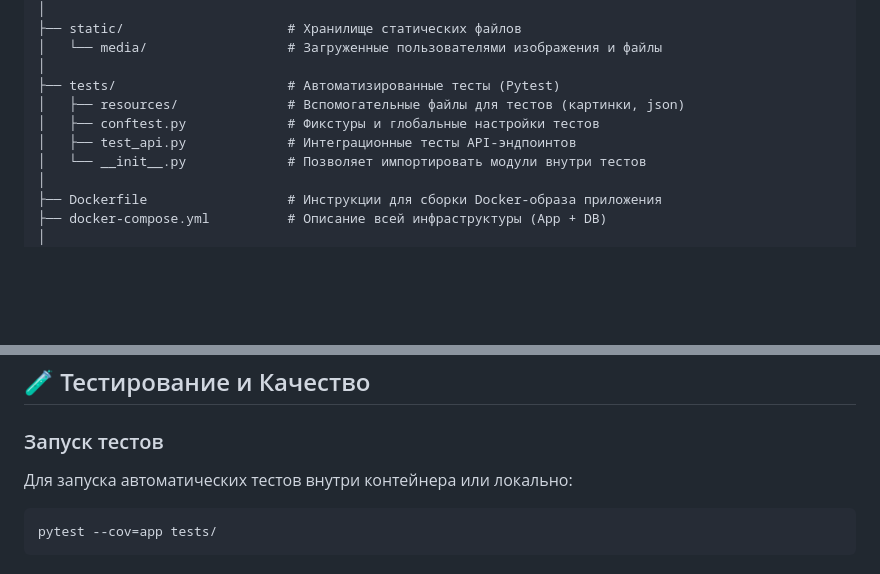
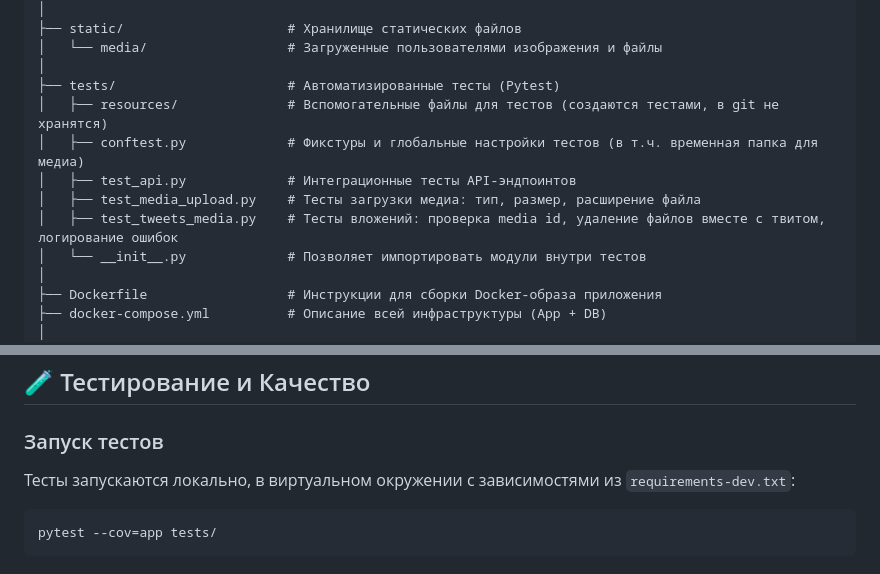
Before and after one commit to Melory2703/Twitter-Clone-API, a Markdown page: README.md, 2 parts joined by grey strips. GitHub-like rendering; blank space fills up the shorter version.

Commit message:
docs: add new test files to project structure

````diff
--- a/README.md
+++ b/README.md
@@ -70,9 +70,11 @@
 │   └── media/                  # Загруженные пользователями изображения и файлы
 │
 ├── tests/                      # Автоматизированные тесты (Pytest)
-│   ├── resources/              # Вспомогательные файлы для тестов (картинки, json)
-│   ├── conftest.py             # Фикстуры и глобальные настройки тестов
+│   ├── resources/              # Вспомогательные файлы для тестов (создаются тестами, в git не хранятся)
+│   ├── conftest.py             # Фикстуры и глобальные настройки тестов (в т.ч. временная папка для медиа)
 │   ├── test_api.py             # Интеграционные тесты API-эндпоинтов
+│   ├── test_media_upload.py    # Тесты загрузки медиа: тип, размер, расширение файла
+│   ├── test_tweets_media.py    # Тесты вложений: проверка media id, удаление файлов вместе с твитом, логирование ошибок
 │   └── __init__.py             # Позволяет импортировать модули внутри тестов
 │
 ├── Dockerfile                  # Инструкции для сборки Docker-образа приложения
@@ -152,7 +154,7 @@ docker compose exec web python -m app.scripts.seed_db
 ## 🧪 Тестирование и Качество
 
 ### Запуск тестов
-Для запуска автоматических тестов внутри контейнера или локально:
+Тесты запускаются локально, в виртуальном окружении с зависимостями из `requirements-dev.txt`:
 ```bash
 pytest --cov=app tests/
 ```
````
